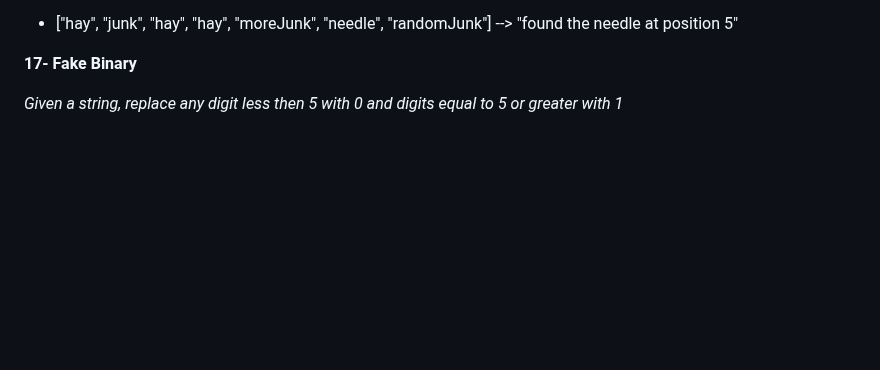
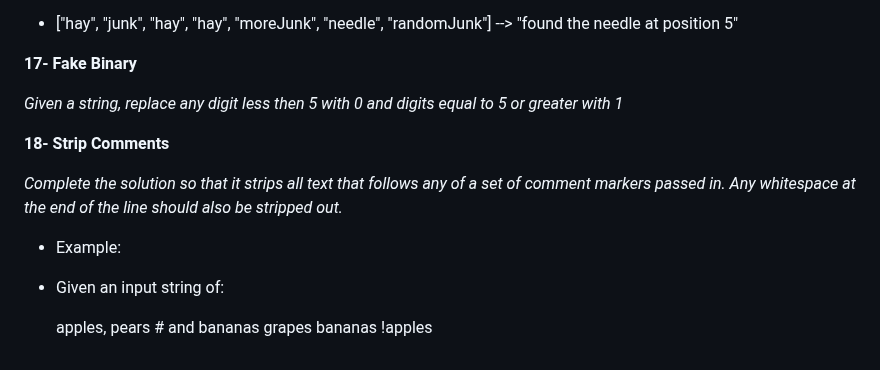
Before and after one commit to gbabohernest/100-Days-of-Code, a Markdown page: JavaScript/README.md, the part around the change. GitHub-like rendering; blank space fills up the shorter version.

```diff
--- a/JavaScript/README.md
+++ b/JavaScript/README.md
@@ -169,3 +169,15 @@ _Can you find the needle in the haystack?_
 **17- Fake Binary**
 
 _Given a string, replace any digit less then 5 with 0 and digits equal to 5 or greater with 1_
+
+**18- Strip Comments**
+
+_Complete the solution so that it strips all text that follows any of a set of comment markers passed in. Any whitespace at the end of the line should also be stripped out._
+
+- Example:
+
+- Given an input string of:
+
+  apples, pears # and bananas
+  grapes
+  bananas !apples
```
